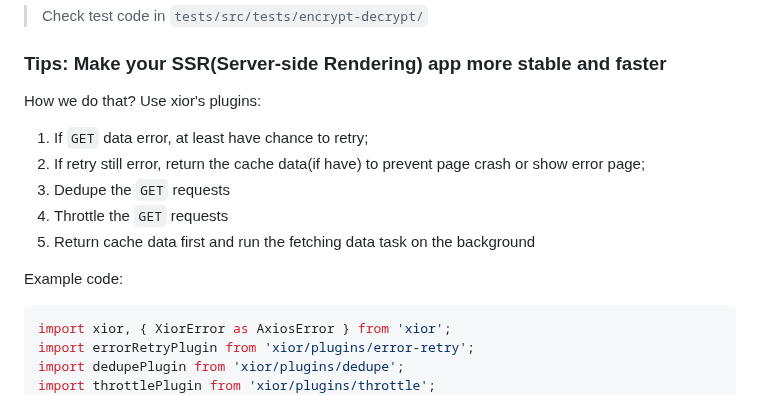
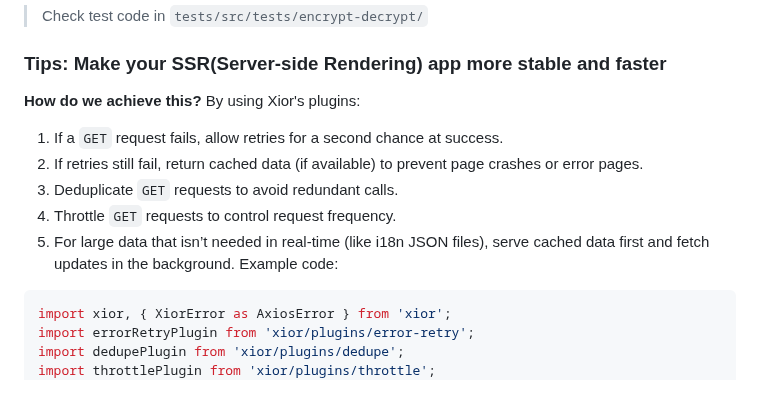
Before and after one commit to suhaotian/xior, a Markdown page: README.md, the part around the change. Drawn GitHub-style.

Commit message:
Update README about why plugins

````diff
--- a/README.md
+++ b/README.md
@@ -503,15 +503,14 @@ instance.interceptors.response.use((res) => {
 
 ### Tips: Make your SSR(Server-side Rendering) app more stable and faster
 
-How we do that? Use xior's plugins:
-
-1. If `GET` data error, at least have chance to retry;
-2. If retry still error, return the cache data(if have) to prevent page crash or show error page;
-3. Dedupe the `GET` requests
-4. Throttle the `GET` requests
-5. Return cache data first and run the fetching data task on the background
-
-Example code:
+**How do we achieve this?** By using Xior's plugins:
+
+1. If a `GET` request fails, allow retries for a second chance at success.
+2. If retries still fail, return cached data (if available) to prevent page crashes or error pages.
+3. Deduplicate `GET` requests to avoid redundant calls.
+4. Throttle `GET` requests to control request frequency.
+5. For large data that isn’t needed in real-time (like i18n JSON files), serve cached data first and fetch updates in the background.
+   Example code:
 
 ```ts
 import xior, { XiorError as AxiosError } from 'xior';
````
